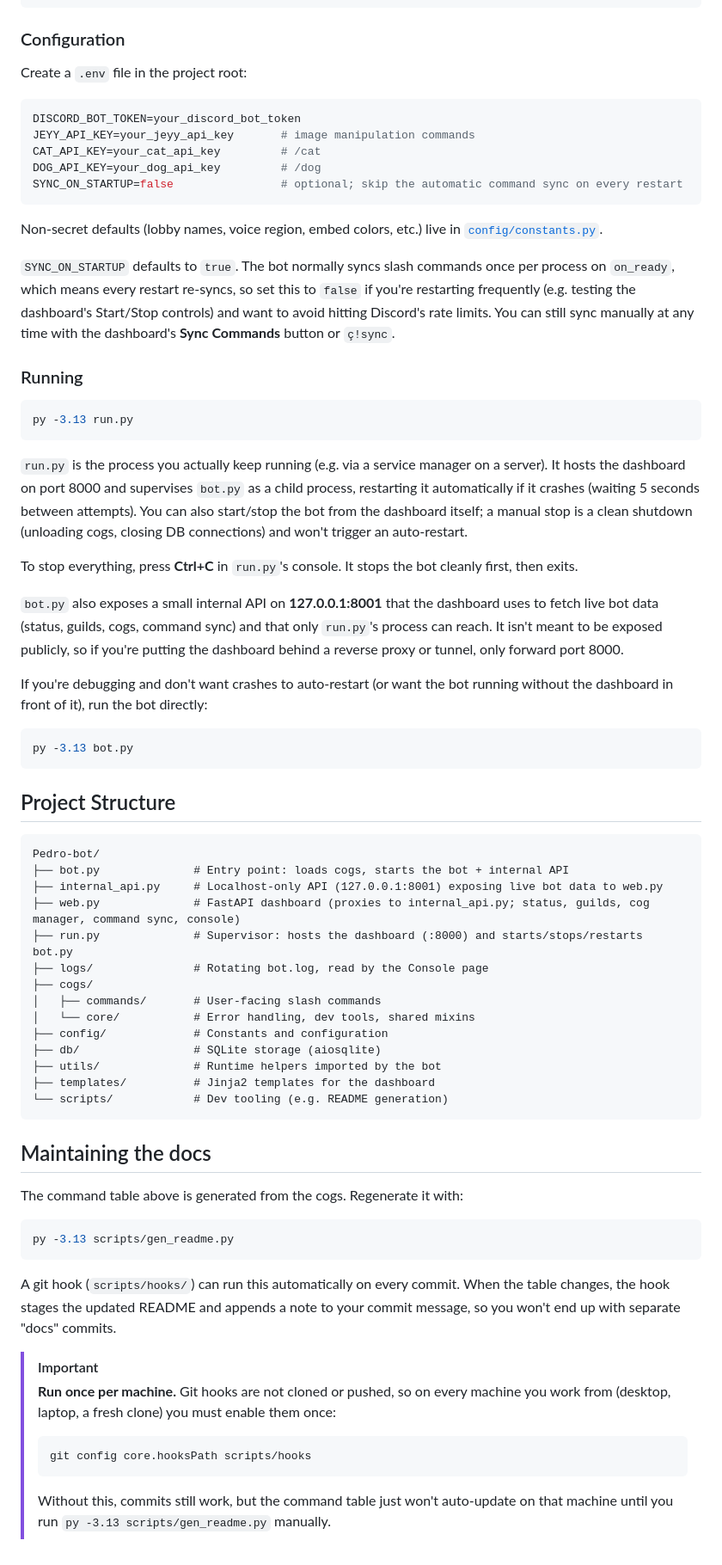
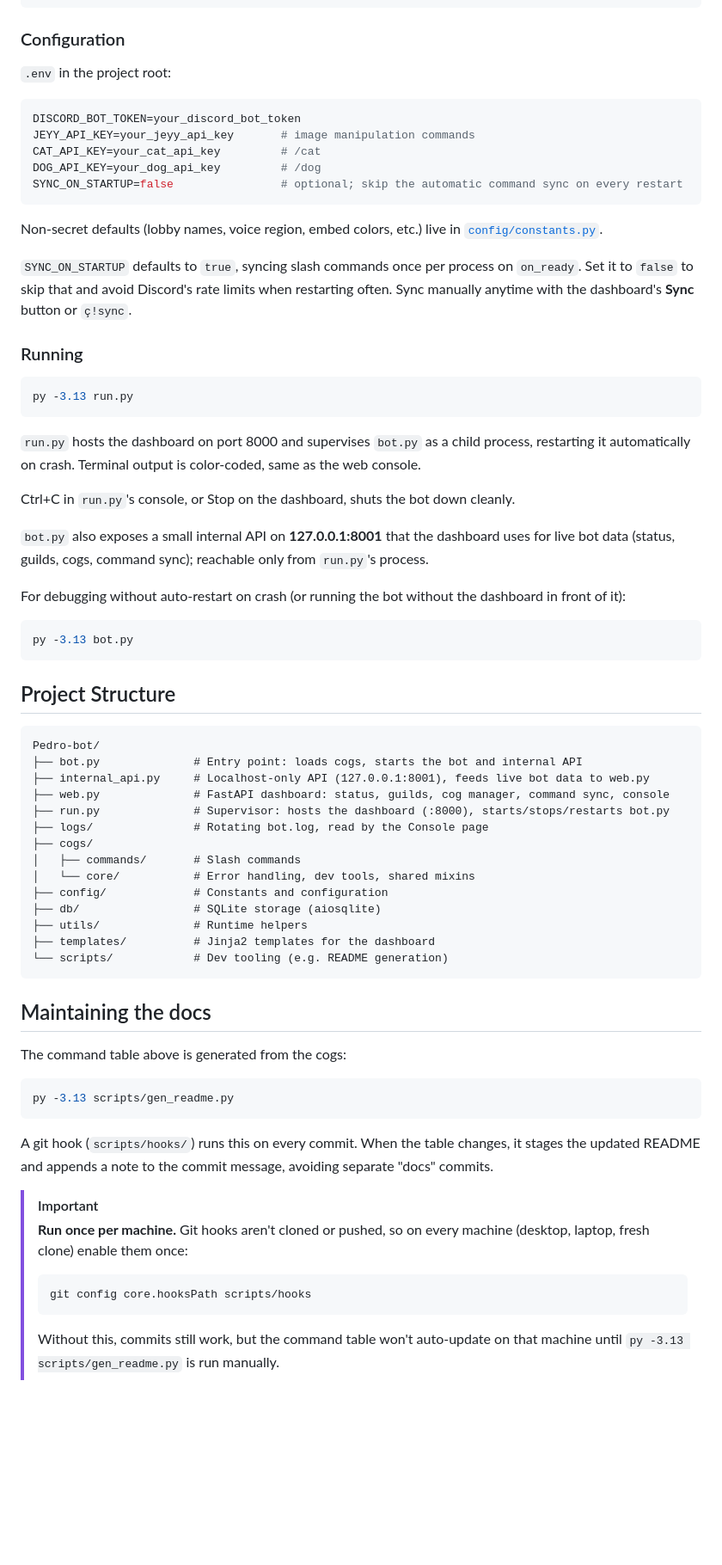
Before and after one commit to pedrodanielsantos/Pedro-bot, a Markdown page: README.md, the part around one of its changes. Shown at 86% size. Rendered like a GitHub page; blank space fills up the shorter version.

````diff
--- a/README.md
+++ b/README.md
@@ -180,7 +172,7 @@ pip install -r requirements.txt
 
 ### Configuration
 
-Create a `.env` file in the project root:
+`.env` in the project root:
 
 ```env
 DISCORD_BOT_TOKEN=your_discord_bot_token
@@ -193,11 +185,10 @@ SYNC_ON_STARTUP=false                # optional; skip the automatic command sync
 Non-secret defaults (lobby names, voice region, embed colors, etc.) live in
 [`config/constants.py`](config/constants.py).
 
-`SYNC_ON_STARTUP` defaults to `true`. The bot normally syncs slash commands once
-per process on `on_ready`, which means every restart re-syncs, so set this to
-`false` if you're restarting frequently (e.g. testing the dashboard's Start/Stop
-controls) and want to avoid hitting Discord's rate limits. You can still sync
-manually at any time with the dashboard's **Sync Commands** button or `ç!sync`.
+`SYNC_ON_STARTUP` defaults to `true`, syncing slash commands once per process
+on `on_ready`. Set it to `false` to skip that and avoid Discord's rate limits
+when restarting often. Sync manually anytime with the dashboard's **Sync**
+button or `ç!sync`.
 
 ### Running
 
@@ -205,24 +196,18 @@ manually at any time with the dashboard's **Sync Commands** button or `ç!sync`.
 py -3.13 run.py
 ```
 
-`run.py` is the process you actually keep running (e.g. via a service manager on
-a server). It hosts the dashboard on port 8000 and supervises `bot.py` as a
-child process, restarting it automatically if it crashes (waiting 5 seconds
-between attempts). You can also start/stop the bot from the dashboard itself; a
-manual stop is a clean shutdown (unloading cogs, closing DB connections) and
-won't trigger an auto-restart.
+`run.py` hosts the dashboard on port 8000 and supervises `bot.py` as a child
+process, restarting it automatically on crash. Terminal output is color-coded,
+same as the web console.
 
-To stop everything, press **Ctrl+C** in `run.py`'s console. It stops the bot
-cleanly first, then exits.
+Ctrl+C in `run.py`'s console, or Stop on the dashboard, shuts the bot down cleanly.
 
 `bot.py` also exposes a small internal API on **127.0.0.1:8001** that the
-dashboard uses to fetch live bot data (status, guilds, cogs, command sync) and
-that only `run.py`'s process can reach. It isn't meant to be exposed publicly,
-so if you're putting the dashboard behind a reverse proxy or tunnel, only forward
-port 8000.
+dashboard uses for live bot data (status, guilds, cogs, command sync); reachable
+only from `run.py`'s process.
 
-If you're debugging and don't want crashes to auto-restart (or want the bot
-running without the dashboard in front of it), run the bot directly:
+For debugging without auto-restart on crash (or running the bot without the
+dashboard in front of it):
 
 ```bash
 py -3.13 bot.py
@@ -232,40 +217,40 @@ py -3.13 bot.py
 
 ```
 Pedro-bot/
-├── bot.py              # Entry point: loads cogs, starts the bot + internal API
-├── internal_api.py     # Localhost-only API (127.0.0.1:8001) exposing live bot data to web.py
-├── web.py              # FastAPI dashboard (proxies to internal_api.py; status, guilds, cog manager, command sync, console)
-├── run.py              # Supervisor: hosts the dashboard (:8000) and starts/stops/restarts bot.py
+├── bot.py              # Entry point: loads cogs, starts the bot and internal API
+├── internal_api.py     # Localhost-only API (127.0.0.1:8001), feeds live bot data to web.py
+├── web.py              # FastAPI dashboard: status, guilds, cog manager, command sync, console
+├── run.py              # Supervisor: hosts the dashboard (:8000), starts/stops/restarts bot.py
 ├── logs/               # Rotating bot.log, read by the Console page
 ├── cogs/
-│   ├── commands/       # User-facing slash commands
+│   ├── commands/       # Slash commands
 │   └── core/           # Error handling, dev tools, shared mixins
 ├── config/             # Constants and configuration
 ├── db/                 # SQLite storage (aiosqlite)
-├── utils/              # Runtime helpers imported by the bot
+├── utils/              # Runtime helpers
 ├── templates/          # Jinja2 templates for the dashboard
 └── scripts/            # Dev tooling (e.g. README generation)
 ```
 
 ## Maintaining the docs
 
-The command table above is generated from the cogs. Regenerate it with:
+The command table above is generated from the cogs:
 
 ```bash
 py -3.13 scripts/gen_readme.py
 ```
 
-A git hook (`scripts/hooks/`) can run this automatically on every commit. When
-the table changes, the hook stages the updated README and appends a note to your
-commit message, so you won't end up with separate "docs" commits.
+A git hook (`scripts/hooks/`) runs this on every commit. When the table
+changes, it stages the updated README and appends a note to the commit message,
+avoiding separate "docs" commits.
 
 > [!IMPORTANT]
-> **Run once per machine.** Git hooks are not cloned or pushed, so on every
-> machine you work from (desktop, laptop, a fresh clone) you must enable them once:
+> **Run once per machine.** Git hooks aren't cloned or pushed, so on every
+> machine (desktop, laptop, fresh clone) enable them once:
 >
 > ```bash
 > git config core.hooksPath scripts/hooks
 > ```
 >
-> Without this, commits still work, but the command table just won't auto-update
-> on that machine until you run `py -3.13 scripts/gen_readme.py` manually.
+> Without this, commits still work, but the command table won't auto-update on
+> that machine until `py -3.13 scripts/gen_readme.py` is run manually.
````
Also changed, not shown: other parts of README.md (+27 -35 lines).
